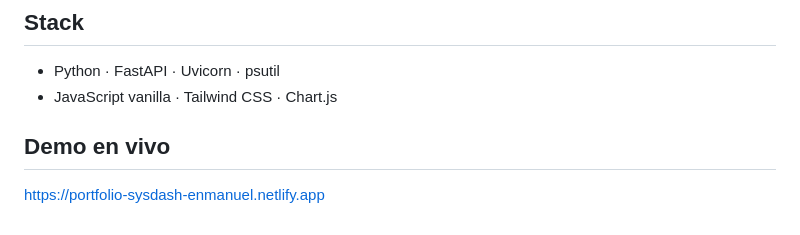
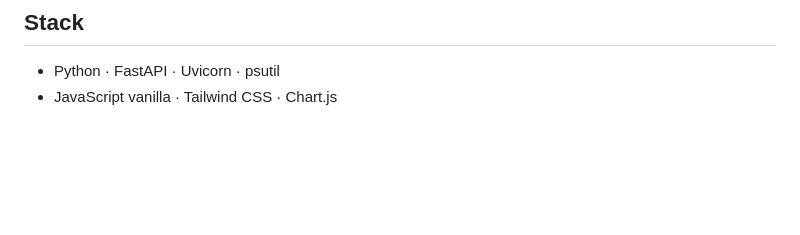
Before and after one commit to enmanuel400/Portfolio, a Markdown page: sysdash/README.md, the part around the change. Rendered like a GitHub page; blank space fills up the shorter version.

Commit message:
docs: elimina demo de sysdash por no estar desplegada

```diff
--- a/sysdash/README.md
+++ b/sysdash/README.md
@@ -126,7 +126,3 @@ sysdash/
 
 - Python · FastAPI · Uvicorn · psutil
 - JavaScript vanilla · Tailwind CSS · Chart.js
-
-## Demo en vivo
-
-https://portfolio-sysdash-enmanuel.netlify.app
```
